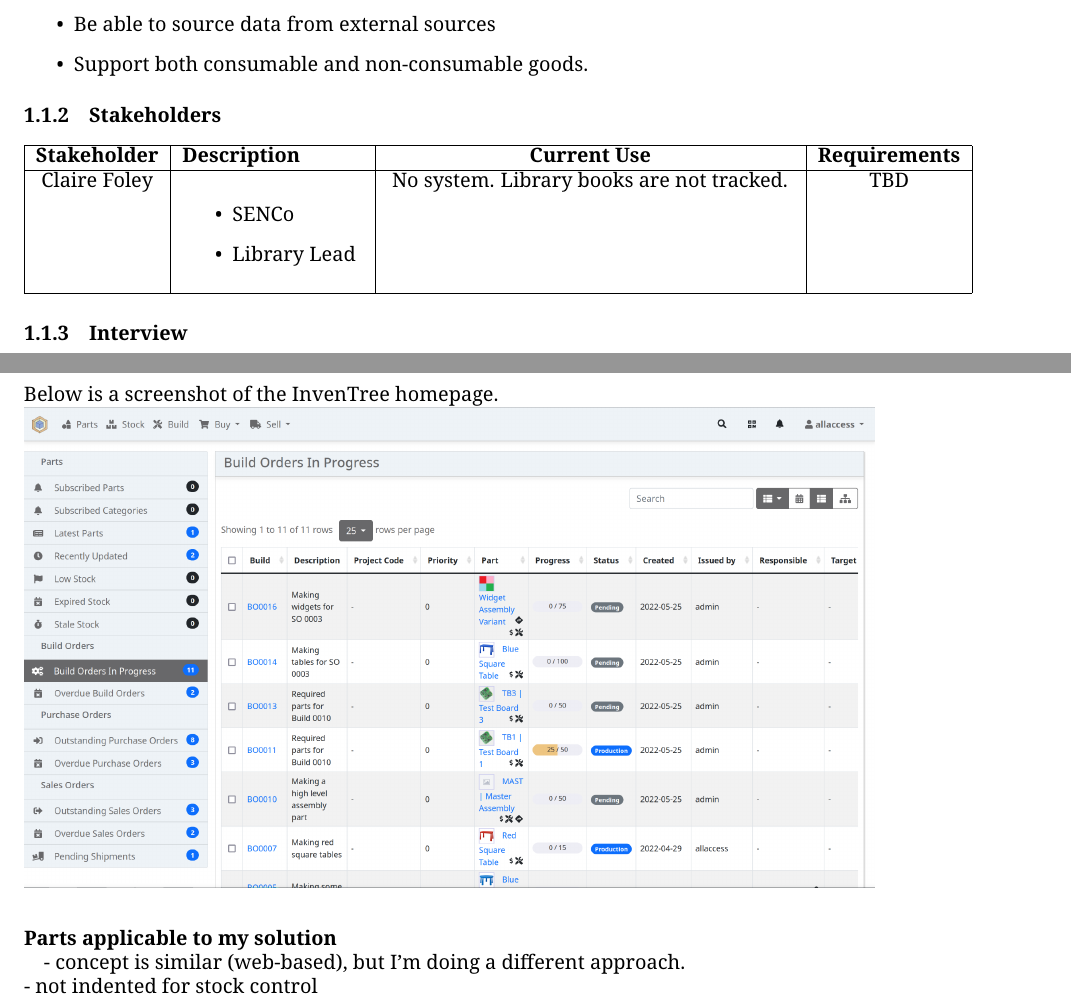
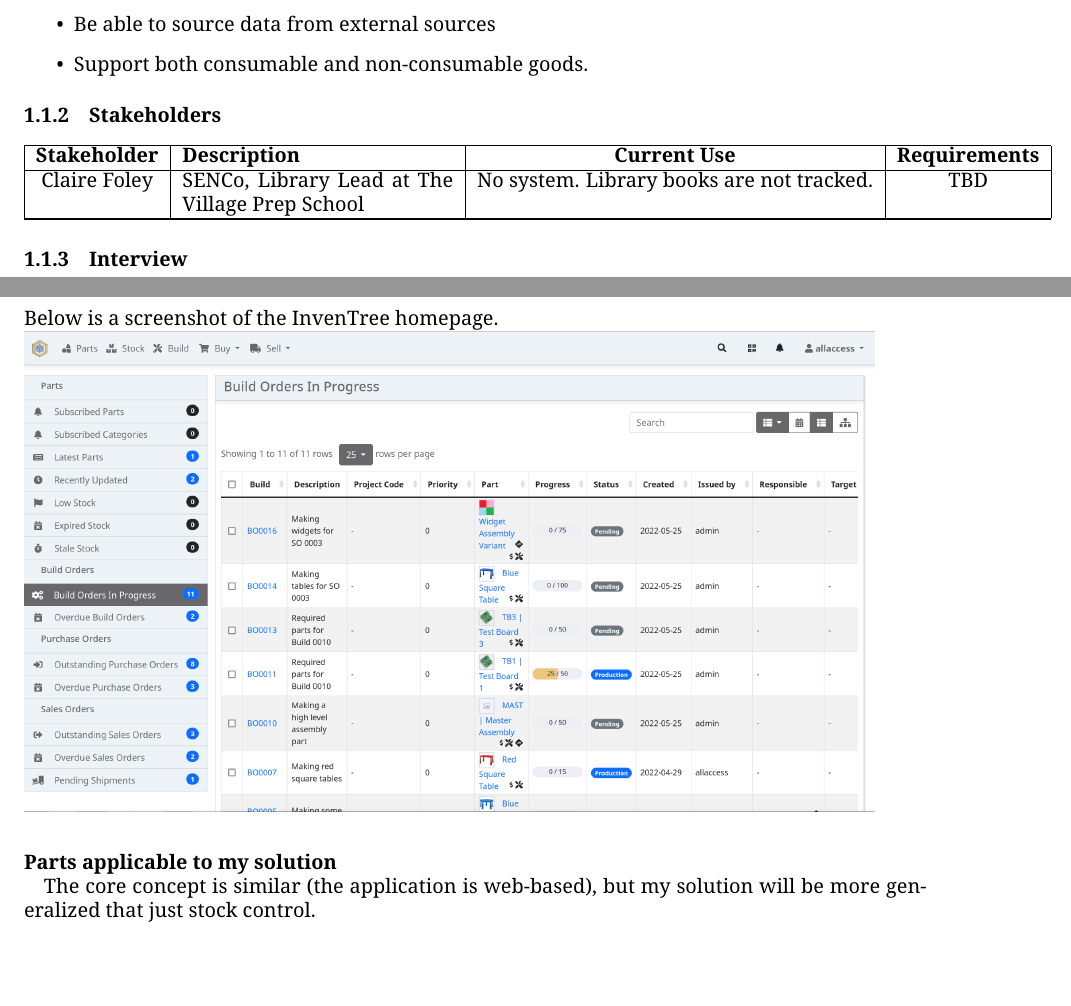
Before and after one commit to jcxldn/fosscat, a LaTeX document (docs/main.tex): two parts of pages 2 and 3 of 6, joined at a grey line, cut so that both start at the same text, the shorter picture padded with empty space. The pictures show the PDF file docs/main.pdf that the author committed with the source.

Commit message:
(docs): misc stakeholder table, similar solution edits

```diff
--- a/docs/main.tex
+++ b/docs/main.tex
@@ -139,8 +135,5 @@
-            \end{outline}
-        }
-        {
-            No system. Library books are not tracked.
-        }
+        {SENCo, Library Lead at The Village Prep School}
+        {No system. Library books are not tracked.}
         {TBD}
 
     \hline
@@ -170,8 +163,7 @@
 
 \subparagraph{Parts applicable to my solution\\}
 
-- concept is similar (web-based), but I'm doing a different approach.\\
-\noindent - not indented for stock control
+The core concept is similar (the application is web-based), but my solution will be more generalized that just stock control.
 
 \pagebreak
 
```
Also changed, not shown: docs/main.pdf, docs/main.tex (6 more changed lines).
